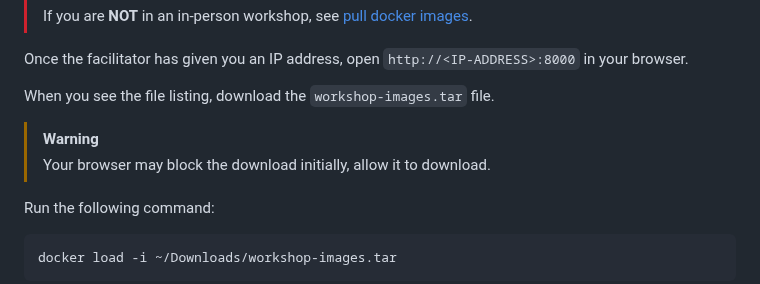
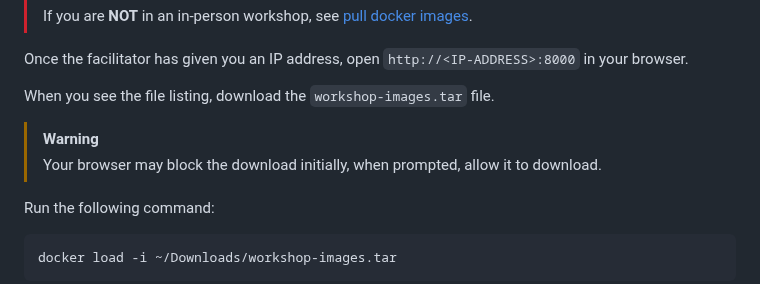
Before and after one commit to daemon-labs-resources/docker-local-aws-lambda, a Markdown page: README.md, the part around the change. Rendered like a GitHub page.

```diff
--- a/README.md
+++ b/README.md
@@ -25,7 +25,7 @@ Once the facilitator has given you an IP address, open `http://<IP-ADDRESS>:8000
 When you see the file listing, download the `workshop-images.tar` file.
 
 > [!WARNING]
-> Your browser may block the download initially, allow it to download.
+> Your browser may block the download initially, when prompted, allow it to download.
 
 Run the following command:
 
```
